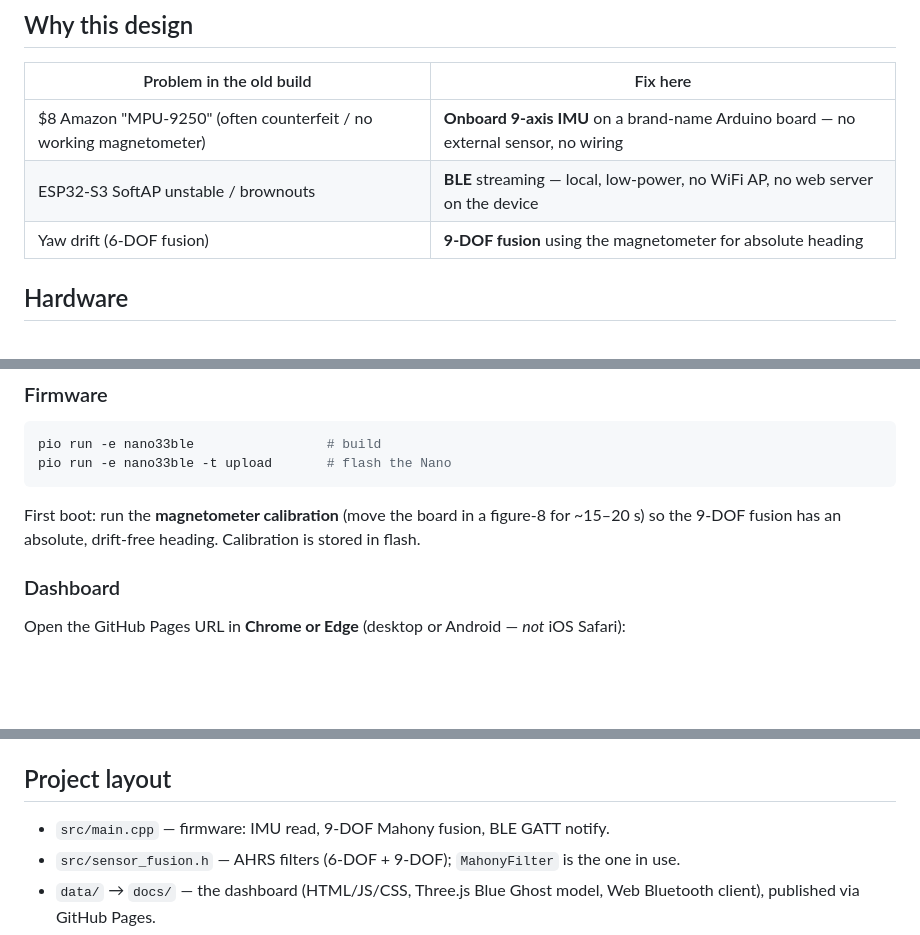
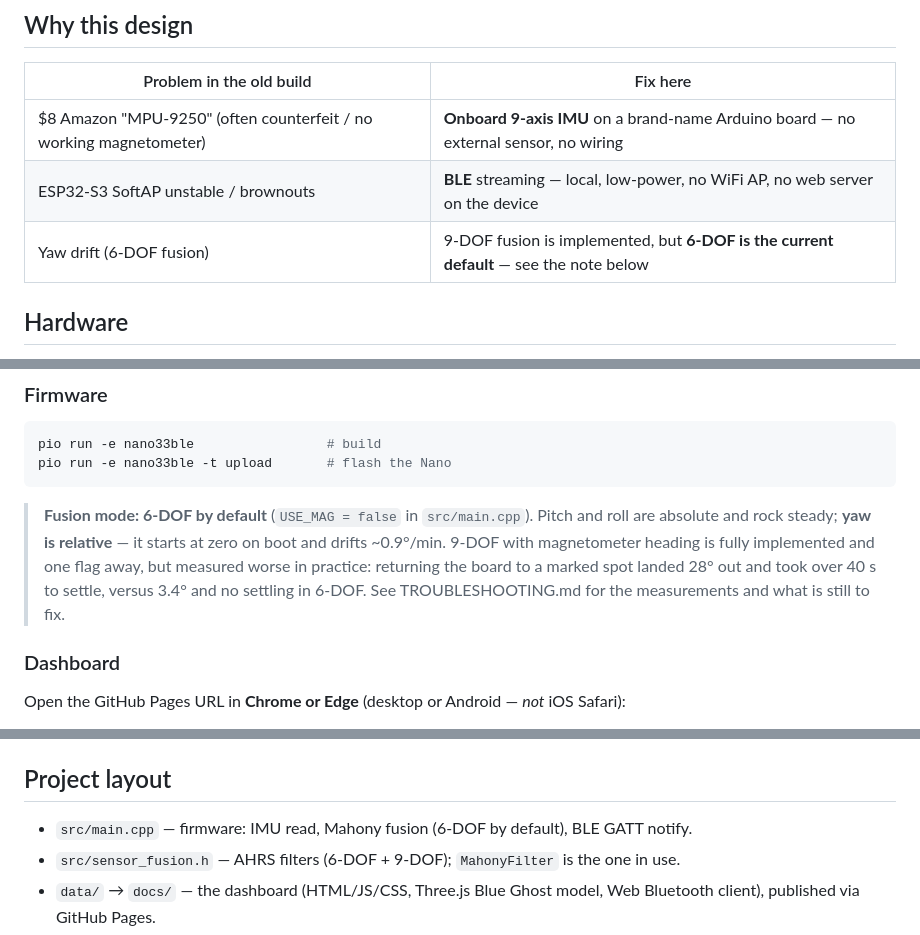
Before and after one commit to jacedeno/firefly-imu-dashboard, a Markdown page: README.md, 3 parts joined by grey strips. Rendered like a GitHub page; blank space fills up the shorter version.

````diff
--- a/README.md
+++ b/README.md
@@ -17,7 +17,7 @@ drop the board into a 3D-printed Blue Ghost shell.
 |--------------------------|----------|
 | $8 Amazon "MPU-9250" (often counterfeit / no working magnetometer) | **Onboard 9-axis IMU** on a brand-name Arduino board — no external sensor, no wiring |
 | ESP32-S3 SoftAP unstable / brownouts | **BLE** streaming — local, low-power, no WiFi AP, no web server on the device |
-| Yaw drift (6-DOF fusion) | **9-DOF fusion** using the magnetometer for absolute heading |
+| Yaw drift (6-DOF fusion) | 9-DOF fusion is implemented, but **6-DOF is the current default** — see the note below |
 
 ## Hardware
 
@@ -54,8 +54,12 @@ static app code (over HTTPS, which Web Bluetooth requires).
 pio run -e nano33ble                 # build
 pio run -e nano33ble -t upload       # flash the Nano
 ```
-First boot: run the **magnetometer calibration** (move the board in a figure-8 for ~15–20 s) so the
-9-DOF fusion has an absolute, drift-free heading. Calibration is stored in flash.
+> **Fusion mode: 6-DOF by default** (`USE_MAG = false` in `src/main.cpp`). Pitch and roll are
+> absolute and rock steady; **yaw is relative** — it starts at zero on boot and drifts ~0.9°/min.
+> 9-DOF with magnetometer heading is fully implemented and one flag away, but measured worse in
+> practice: returning the board to a marked spot landed 28° out and took over 40 s to settle,
+> versus 3.4° and no settling in 6-DOF. See TROUBLESHOOTING.md for the measurements and what is
+> still to fix.
 
 ### Dashboard
 Open the GitHub Pages URL in **Chrome or Edge** (desktop or Android — *not* iOS Safari):
@@ -78,7 +82,7 @@ Click **Connect**, choose `Firefly-BlueGhost-IMU`, then move the board.
   unless you build the self-contained bundle (`tools/make-offline-bundle.sh`).
 
 ## Project layout
-- `src/main.cpp` — firmware: IMU read, 9-DOF Mahony fusion, BLE GATT notify.
+- `src/main.cpp` — firmware: IMU read, Mahony fusion (6-DOF by default), BLE GATT notify.
 - `src/sensor_fusion.h` — AHRS filters (6-DOF + 9-DOF); `MahonyFilter` is the one in use.
 - `data/` → `docs/` — the dashboard (HTML/JS/CSS, Three.js Blue Ghost model, Web Bluetooth client),
   published via GitHub Pages.
````
Also changed, not shown: CLAUDE.md (+9 -6 lines), DEMO.md (+3 -0 lines).
